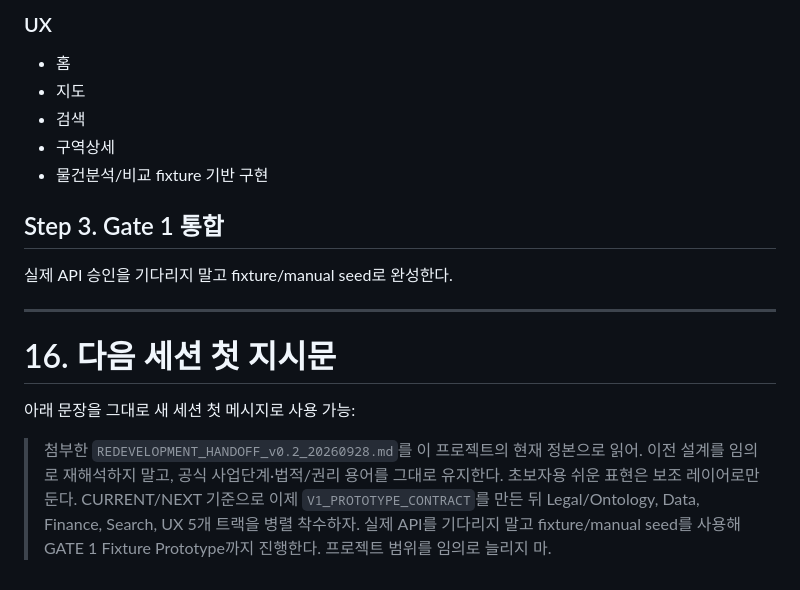
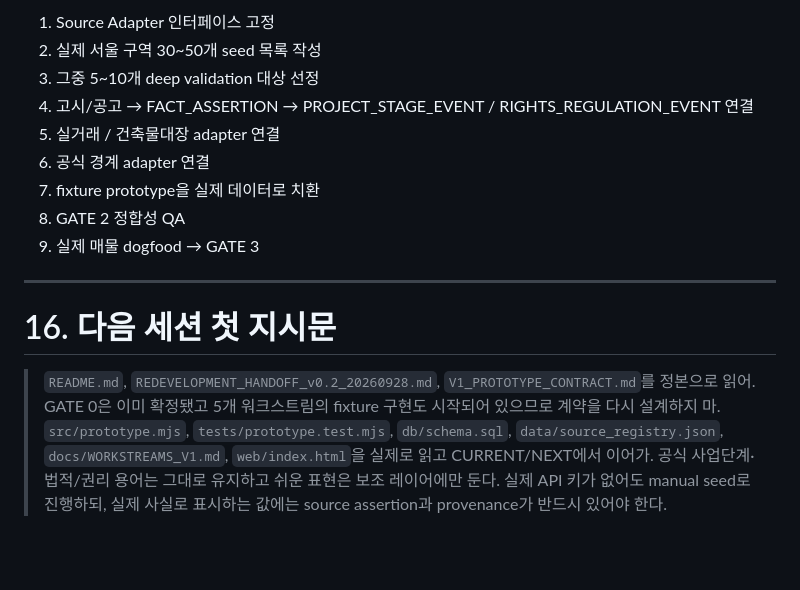
Before and after one commit to noru358/budong, a Markdown page: REDEVELOPMENT_HANDOFF_v0.2_20260928.md, the part around one of its changes. Drawn GitHub-style; blank space fills up the shorter version.

```diff
--- a/REDEVELOPMENT_HANDOFF_v0.2_20260928.md
+++ b/REDEVELOPMENT_HANDOFF_v0.2_20260928.md
@@ -606,19 +618,16 @@ flowchart TD
 
-### UX
-- 홈
-- 지도
-- 검색
-- 구역상세
-- 물건분석/비교
-fixture 기반 구현
-
-## Step 3. Gate 1 통합
-실제 API 승인을 기다리지 말고 fixture/manual seed로 완성한다.
+1. Source Adapter 인터페이스 고정
+2. 실제 서울 구역 30~50개 seed 목록 작성
+3. 그중 5~10개 deep validation 대상 선정
+4. 고시/공고 → FACT_ASSERTION → PROJECT_STAGE_EVENT / RIGHTS_REGULATION_EVENT 연결
+5. 실거래 / 건축물대장 adapter 연결
+6. 공식 경계 adapter 연결
+7. fixture prototype을 실제 데이터로 치환
+8. GATE 2 정합성 QA
+9. 실제 매물 dogfood → GATE 3
 
 ---
 
 # 16. 다음 세션 첫 지시문
 
-아래 문장을 그대로 새 세션 첫 메시지로 사용 가능:
-
-> 첨부한 `REDEVELOPMENT_HANDOFF_v0.2_20260928.md`를 이 프로젝트의 현재 정본으로 읽어. 이전 설계를 임의로 재해석하지 말고, 공식 사업단계·법적/권리 용어를 그대로 유지한다. 초보자용 쉬운 표현은 보조 레이어로만 둔다. CURRENT/NEXT 기준으로 이제 `V1_PROTOTYPE_CONTRACT`를 만든 뒤 Legal/Ontology, Data, Finance, Search, UX 5개 트랙을 병렬 착수하자. 실제 API를 기다리지 말고 fixture/manual seed를 사용해 GATE 1 Fixture Prototype까지 진행한다. 프로젝트 범위를 임의로 늘리지 마.
+> `README.md`, `REDEVELOPMENT_HANDOFF_v0.2_20260928.md`, `V1_PROTOTYPE_CONTRACT.md`를 정본으로 읽어. GATE 0은 이미 확정됐고 5개 워크스트림의 fixture 구현도 시작되어 있으므로 계약을 다시 설계하지 마. `src/prototype.mjs`, `tests/prototype.test.mjs`, `db/schema.sql`, `data/source_registry.json`, `docs/WORKSTREAMS_V1.md`, `web/index.html`을 실제로 읽고 CURRENT/NEXT에서 이어가. 공식 사업단계·법적/권리 용어는 그대로 유지하고 쉬운 표현은 보조 레이어에만 둔다. 실제 API 키가 없어도 manual seed로 진행하되, 실제 사실로 표시하는 값에는 source assertion과 provenance가 반드시 있어야 한다.
```
Also changed, not shown: other parts of REDEVELOPMENT_HANDOFF_v0.2_20260928.md (+52 -40 lines).
